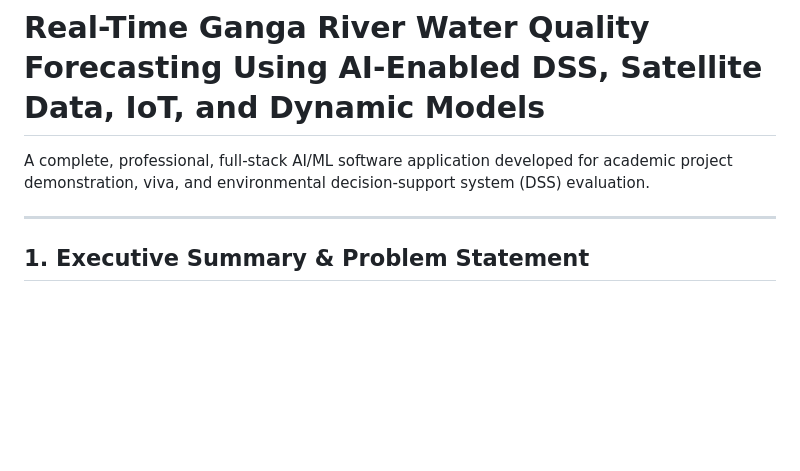
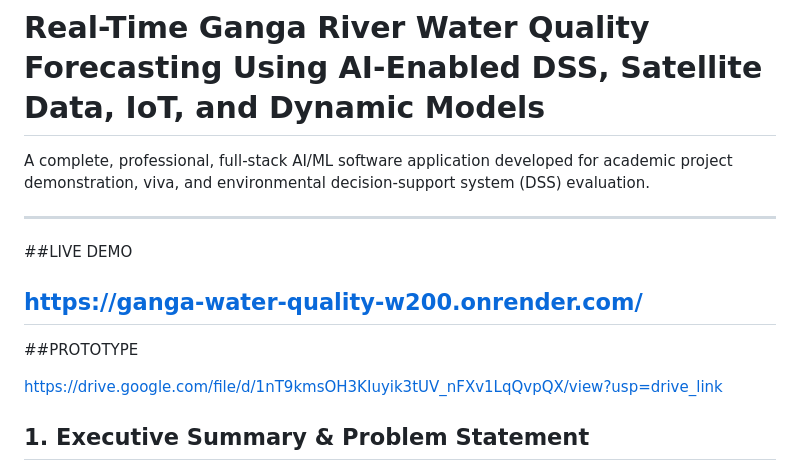
Before and after one commit to Sanchana135/ganga-water-quality, a Markdown page: README.md, the part around the change. Drawn GitHub-style; blank space fills up the shorter version.

```diff
--- a/README.md
+++ b/README.md
@@ -3,6 +3,16 @@
 A complete, professional, full-stack AI/ML software application developed for academic project demonstration, viva, and environmental decision-support system (DSS) evaluation.
 
 ---
+##LIVE DEMO
+
+https://ganga-water-quality-w200.onrender.com/
+---
+
+
+##PROTOTYPE
+
+https://drive.google.com/file/d/1nT9kmsOH3KIuyik3tUV_nFXv1LqQvpQX/view?usp=drive_link
+
 
 ## 1. Executive Summary & Problem Statement
 
```
